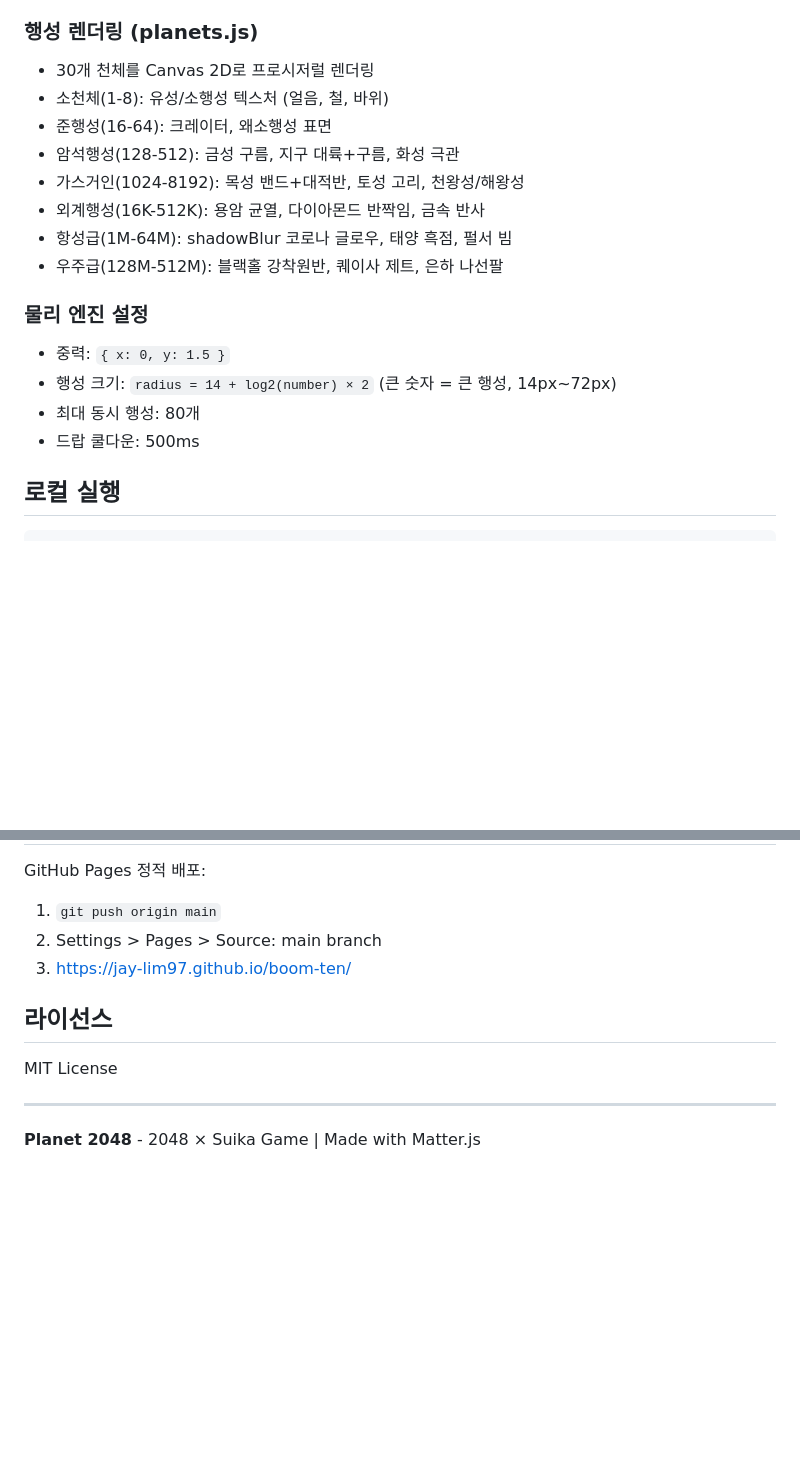
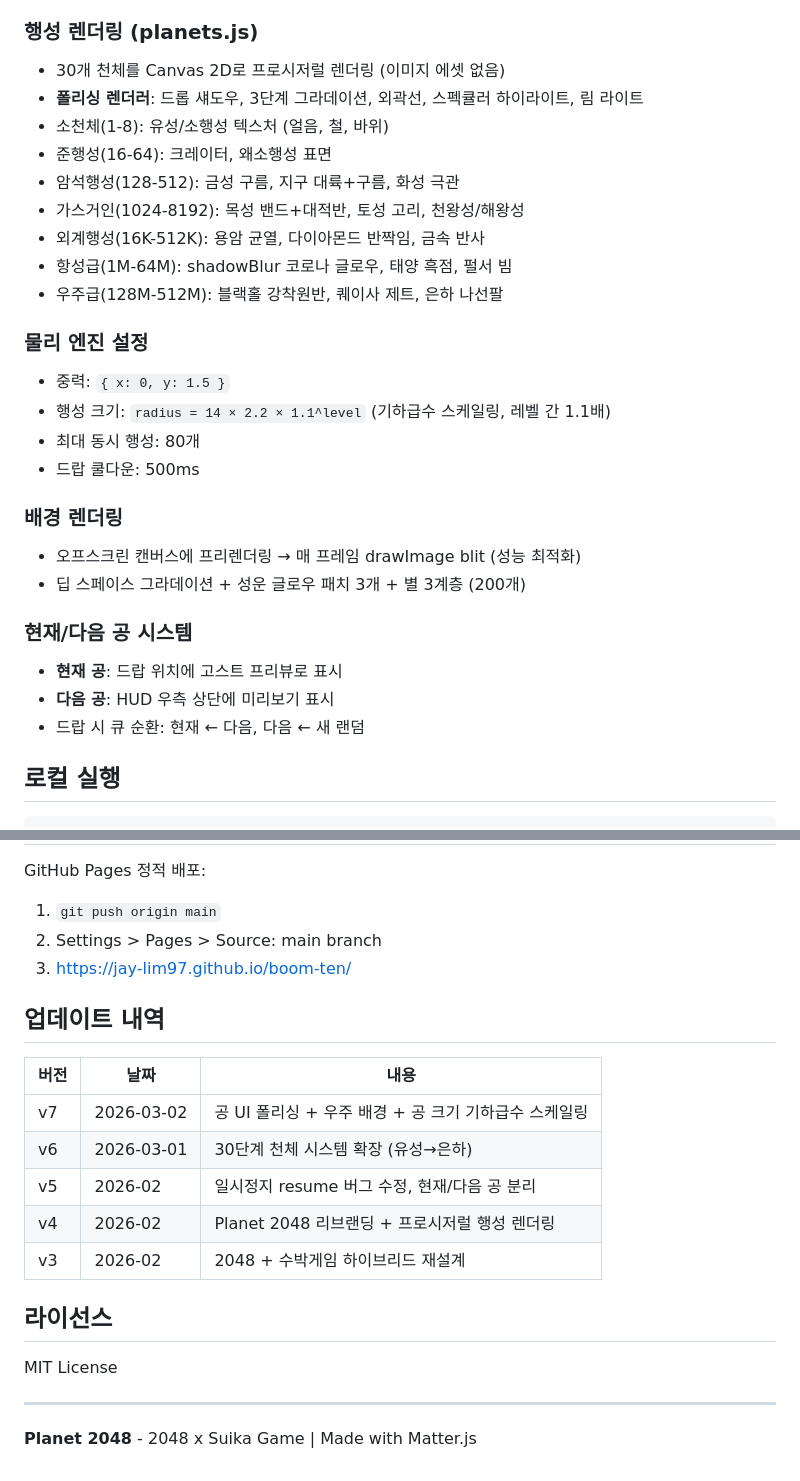
Before and after one commit to JAY-LIM97/boom-ten, a Markdown page: README.md, 2 parts joined by grey strips. Drawn GitHub-style; blank space fills up the shorter version.

```diff
--- a/README.md
+++ b/README.md
@@ -87,7 +87,8 @@ WebGame/
 4. 새 행성이 즉시 같은 숫자와 충돌하면 **연쇄 합체** 발생
 
 ### 행성 렌더링 (planets.js)
-- 30개 천체를 Canvas 2D로 프로시저럴 렌더링
+- 30개 천체를 Canvas 2D로 프로시저럴 렌더링 (이미지 에셋 없음)
+- **폴리싱 렌더러**: 드롭 섀도우, 3단계 그라데이션, 외곽선, 스펙큘러 하이라이트, 림 라이트
 - 소천체(1-8): 유성/소행성 텍스처 (얼음, 철, 바위)
 - 준행성(16-64): 크레이터, 왜소행성 표면
 - 암석행성(128-512): 금성 구름, 지구 대륙+구름, 화성 극관
@@ -98,9 +99,18 @@ WebGame/
 
 ### 물리 엔진 설정
 - 중력: `{ x: 0, y: 1.5 }`
-- 행성 크기: `radius = 14 + log2(number) × 2` (큰 숫자 = 큰 행성, 14px~72px)
+- 행성 크기: `radius = 14 × 2.2 × 1.1^level` (기하급수 스케일링, 레벨 간 1.1배)
 - 최대 동시 행성: 80개
 - 드랍 쿨다운: 500ms
+
+### 배경 렌더링
+- 오프스크린 캔버스에 프리렌더링 → 매 프레임 drawImage blit (성능 최적화)
+- 딥 스페이스 그라데이션 + 성운 글로우 패치 3개 + 별 3계층 (200개)
+
+### 현재/다음 공 시스템
+- **현재 공**: 드랍 위치에 고스트 프리뷰로 표시
+- **다음 공**: HUD 우측 상단에 미리보기 표시
+- 드랍 시 큐 순환: 현재 ← 다음, 다음 ← 새 랜덤
 
 ## 로컬 실행
 
@@ -119,10 +129,20 @@ GitHub Pages 정적 배포:
 2. Settings > Pages > Source: main branch
 3. https://jay-lim97.github.io/boom-ten/
 
+## 업데이트 내역
+
+| 버전 | 날짜 | 내용 |
+|------|------|------|
+| v7 | 2026-03-02 | 공 UI 폴리싱 + 우주 배경 + 공 크기 기하급수 스케일링 |
+| v6 | 2026-03-01 | 30단계 천체 시스템 확장 (유성→은하) |
+| v5 | 2026-02 | 일시정지 resume 버그 수정, 현재/다음 공 분리 |
+| v4 | 2026-02 | Planet 2048 리브랜딩 + 프로시저럴 행성 렌더링 |
+| v3 | 2026-02 | 2048 + 수박게임 하이브리드 재설계 |
+
 ## 라이선스
 
 MIT License
 
 ---
 
-**Planet 2048** - 2048 × Suika Game | Made with Matter.js
+**Planet 2048** - 2048 x Suika Game | Made with Matter.js
```
Also changed, not shown: other parts of README.md (+33 -33 lines).
